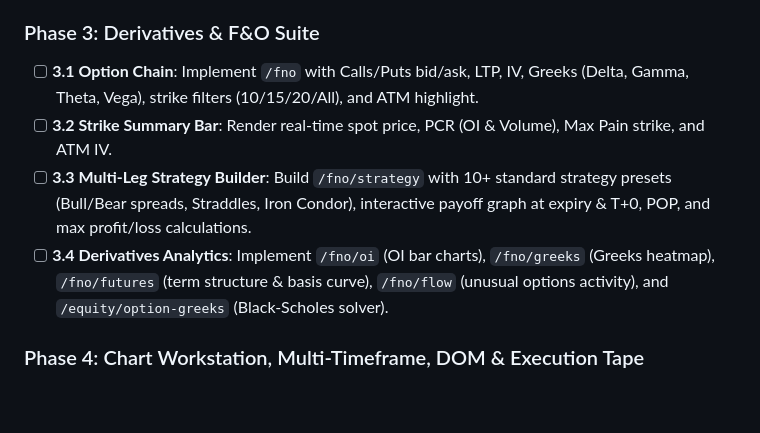
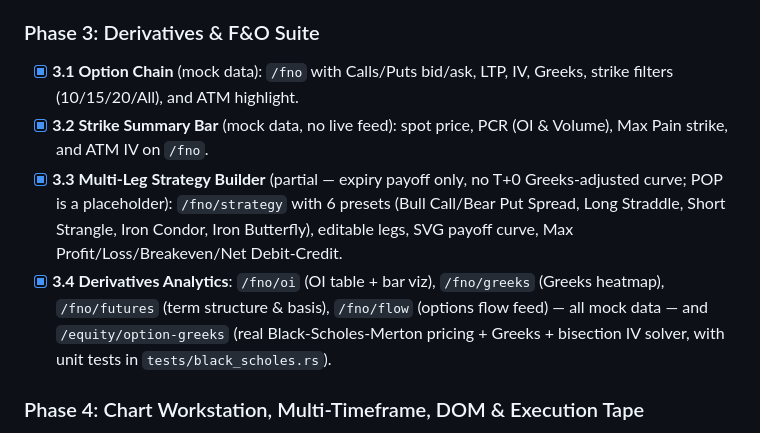
Before and after one commit to honba-labs/honba-kao, a Markdown page: plan.md, the part around the change. GitHub-like rendering; blank space fills up the shorter version.

Commit message:
docs(kao): mark Phase 3 complete in plan.md

```diff
--- a/plan.md
+++ b/plan.md
@@ -685,10 +685,10 @@ This revised roadmap replaces previous milestones with a sequenced migration to
 - [x] **2.6 Screener & Factor Dashboard** (partial): 3 guru presets (Buffett, Graham, Piotroski-style) added to the existing quick-preset engine, and a new Factor Heatmap view (mock sector × factor scores). Filings-derived screener columns not added (would require extending the `Instrument` data model — deferred).
 
 ### Phase 3: Derivatives & F&O Suite
-- [ ] **3.1 Option Chain**: Implement `/fno` with Calls/Puts bid/ask, LTP, IV, Greeks (Delta, Gamma, Theta, Vega), strike filters (10/15/20/All), and ATM highlight.
-- [ ] **3.2 Strike Summary Bar**: Render real-time spot price, PCR (OI & Volume), Max Pain strike, and ATM IV.
-- [ ] **3.3 Multi-Leg Strategy Builder**: Build `/fno/strategy` with 10+ standard strategy presets (Bull/Bear spreads, Straddles, Iron Condor), interactive payoff graph at expiry & T+0, POP, and max profit/loss calculations.
-- [ ] **3.4 Derivatives Analytics**: Implement `/fno/oi` (OI bar charts), `/fno/greeks` (Greeks heatmap), `/fno/futures` (term structure & basis curve), `/fno/flow` (unusual options activity), and `/equity/option-greeks` (Black-Scholes solver).
+- [x] **3.1 Option Chain** (mock data): `/fno` with Calls/Puts bid/ask, LTP, IV, Greeks, strike filters (10/15/20/All), and ATM highlight.
+- [x] **3.2 Strike Summary Bar** (mock data, no live feed): spot price, PCR (OI & Volume), Max Pain strike, and ATM IV on `/fno`.
+- [x] **3.3 Multi-Leg Strategy Builder** (partial — expiry payoff only, no T+0 Greeks-adjusted curve; POP is a placeholder): `/fno/strategy` with 6 presets (Bull Call/Bear Put Spread, Long Straddle, Short Strangle, Iron Condor, Iron Butterfly), editable legs, SVG payoff curve, Max Profit/Loss/Breakeven/Net Debit-Credit.
+- [x] **3.4 Derivatives Analytics**: `/fno/oi` (OI table + bar viz), `/fno/greeks` (Greeks heatmap), `/fno/futures` (term structure & basis), `/fno/flow` (options flow feed) — all mock data — and `/equity/option-greeks` (real Black-Scholes-Merton pricing + Greeks + bisection IV solver, with unit tests in `tests/black_scholes.rs`).
 
 ### Phase 4: Chart Workstation, Multi-Timeframe, DOM & Execution Tape
 - [ ] **4.1 Chart Workstation**: Implement `/equity/chart-workstation` with multi-pane grid layouts (`1x1`, `1x2`, `2x2`, `1+2`), Crosshair sync, and workspace snapshot export/import.
```
